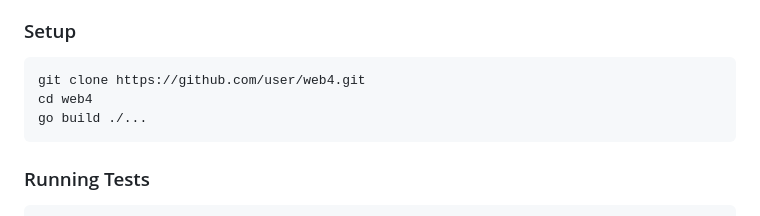
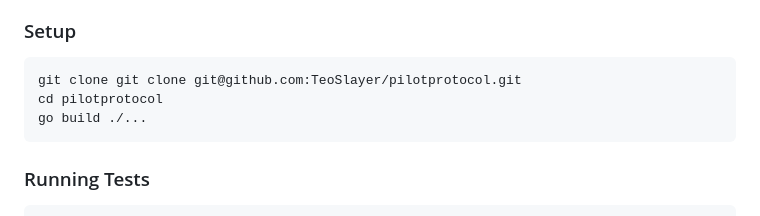
Before and after one commit to TeoSlayer/pilotprotocol, a Markdown page: CONTRIBUTING.md, the part around the change. Rendered like a GitHub page.

Commit message:
init: tweak irrelevant stuff

````diff
--- a/CONTRIBUTING.md
+++ b/CONTRIBUTING.md
@@ -12,8 +12,8 @@ Thank you for your interest in contributing to Pilot Protocol. This document cov
 ### Setup
 
 ```bash
-git clone https://github.com/user/web4.git
-cd web4
+git clone git clone git@github.com:TeoSlayer/pilotprotocol.git
+cd pilotprotocol
 go build ./...
 ```
 
````
